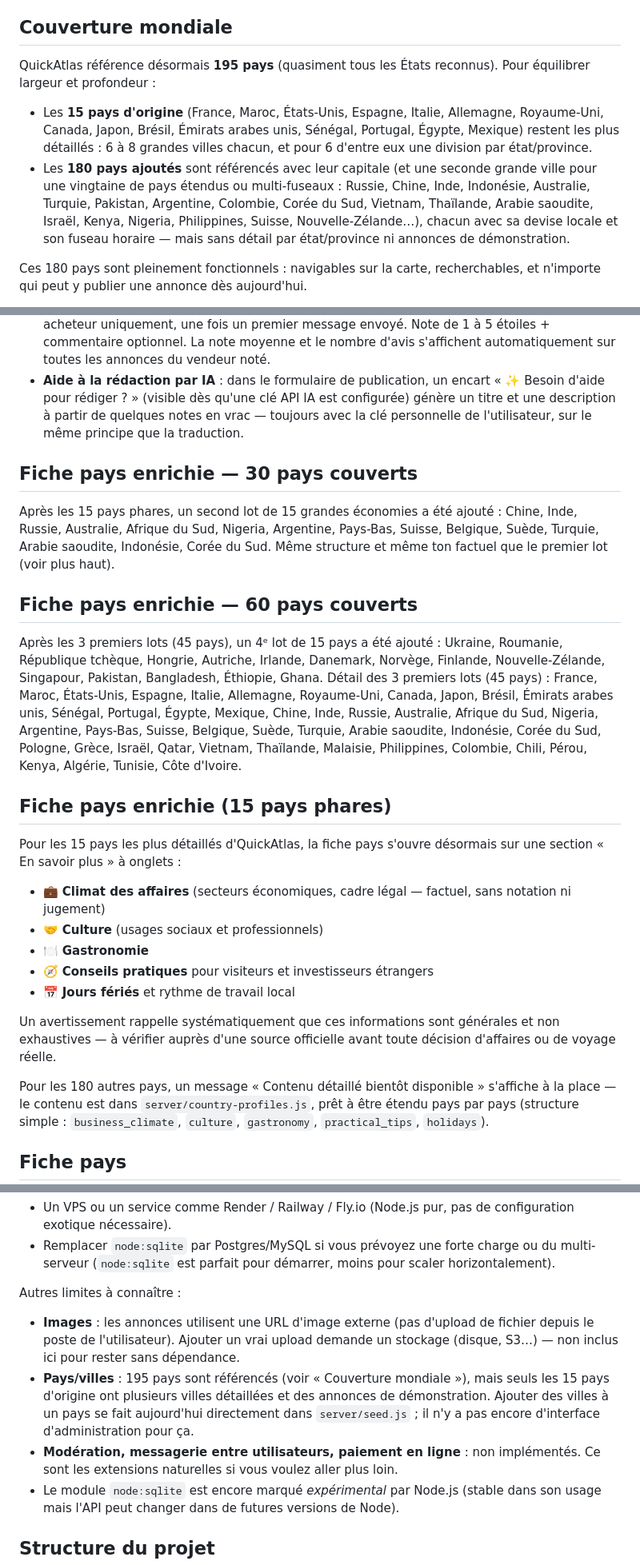
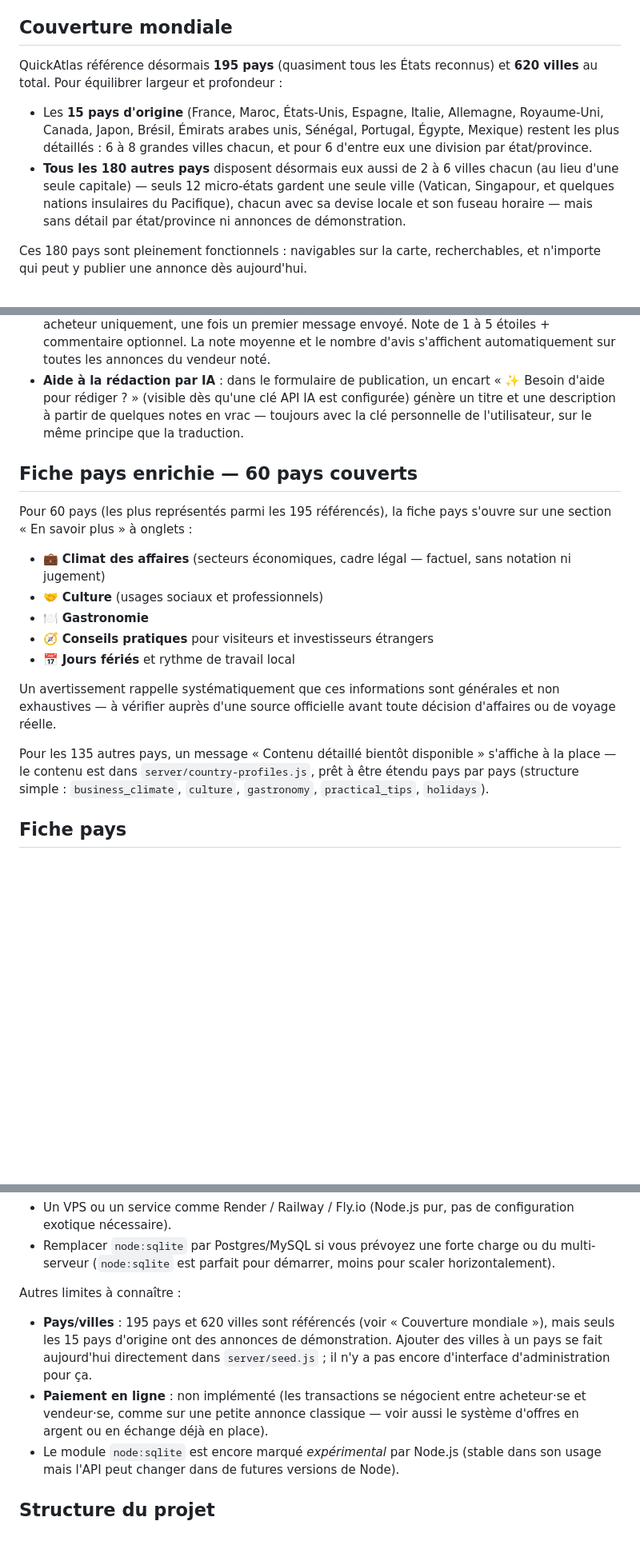
Before and after one commit to Mouncefk/quickatlas-marketplace, a Markdown page: README.md, 3 parts joined by grey strips. Shown at 80% size. Drawn GitHub-style; blank space fills up the shorter version.

```diff
--- a/README.md
+++ b/README.md
@@ -22,19 +22,17 @@ natifs de Node.js :
 
 ## Couverture mondiale
 
-QuickAtlas référence désormais **195 pays** (quasiment tous les États reconnus).
-Pour équilibrer largeur et profondeur :
+QuickAtlas référence désormais **195 pays** (quasiment tous les États reconnus)
+et **620 villes** au total. Pour équilibrer largeur et profondeur :
 - Les **15 pays d'origine** (France, Maroc, États-Unis, Espagne, Italie,
   Allemagne, Royaume-Uni, Canada, Japon, Brésil, Émirats arabes unis,
   Sénégal, Portugal, Égypte, Mexique) restent les plus détaillés : 6 à 8
   grandes villes chacun, et pour 6 d'entre eux une division par état/province.
-- Les **180 pays ajoutés** sont référencés avec leur capitale (et une
-  seconde grande ville pour une vingtaine de pays étendus ou multi-fuseaux :
-  Russie, Chine, Inde, Indonésie, Australie, Turquie, Pakistan, Argentine,
-  Colombie, Corée du Sud, Vietnam, Thaïlande, Arabie saoudite, Israël,
-  Kenya, Nigeria, Philippines, Suisse, Nouvelle-Zélande…), chacun avec sa
-  devise locale et son fuseau horaire — mais sans détail par état/province
-  ni annonces de démonstration.
+- **Tous les 180 autres pays** disposent désormais eux aussi de 2 à 6 villes
+  chacun (au lieu d'une seule capitale) — seuls 12 micro-états gardent une
+  seule ville (Vatican, Singapour, et quelques nations insulaires du
+  Pacifique), chacun avec sa devise locale et son fuseau horaire — mais sans
+  détail par état/province ni annonces de démonstration.
 
 Ces 180 pays sont pleinement fonctionnels : navigables sur la carte,
 recherchables, et n'importe qui peut y publier une annonce dès aujourd'hui.
@@ -509,30 +562,10 @@ le même principe : `server/ai.js` centralise les appels aux fournisseurs.
   notes en vrac — toujours avec la clé personnelle de l'utilisateur, sur le
   même principe que la traduction.
 
-## Fiche pays enrichie — 30 pays couverts
-
-Après les 15 pays phares, un second lot de 15 grandes économies a été ajouté :
-Chine, Inde, Russie, Australie, Afrique du Sud, Nigeria, Argentine, Pays-Bas,
-Suisse, Belgique, Suède, Turquie, Arabie saoudite, Indonésie, Corée du Sud.
-Même structure et même ton factuel que le premier lot (voir plus haut).
-
 ## Fiche pays enrichie — 60 pays couverts
 
-Après les 3 premiers lots (45 pays), un 4ᵉ lot de 15 pays a été ajouté :
-Ukraine, Roumanie, République tchèque, Hongrie, Autriche, Irlande, Danemark,
-Norvège, Finlande, Nouvelle-Zélande, Singapour, Pakistan, Bangladesh,
-Éthiopie, Ghana. Détail des 3 premiers lots (45 pays) :
-France, Maroc, États-Unis, Espagne, Italie, Allemagne, Royaume-Uni, Canada,
-Japon, Brésil, Émirats arabes unis, Sénégal, Portugal, Égypte, Mexique,
-Chine, Inde, Russie, Australie, Afrique du Sud, Nigeria, Argentine,
-Pays-Bas, Suisse, Belgique, Suède, Turquie, Arabie saoudite, Indonésie,
-Corée du Sud, Pologne, Grèce, Israël, Qatar, Vietnam, Thaïlande, Malaisie,
-Philippines, Colombie, Chili, Pérou, Kenya, Algérie, Tunisie, Côte d'Ivoire.
-
-## Fiche pays enrichie (15 pays phares)
-
-Pour les 15 pays les plus détaillés d'QuickAtlas, la fiche pays s'ouvre désormais
-sur une section « En savoir plus » à onglets :
+Pour 60 pays (les plus représentés parmi les 195 référencés), la fiche
+pays s'ouvre sur une section « En savoir plus » à onglets :
 - 💼 **Climat des affaires** (secteurs économiques, cadre légal — factuel,
   sans notation ni jugement)
 - 🤝 **Culture** (usages sociaux et professionnels)
@@ -544,7 +577,7 @@ Un avertissement rappelle systématiquement que ces informations sont
 générales et non exhaustives — à vérifier auprès d'une source officielle
 avant toute décision d'affaires ou de voyage réelle.
 
-Pour les 180 autres pays, un message « Contenu détaillé bientôt disponible »
+Pour les 135 autres pays, un message « Contenu détaillé bientôt disponible »
 s'affiche à la place — le contenu est dans `server/country-profiles.js`,
 prêt à être étendu pays par pays (structure simple : `business_climate`,
 `culture`, `gastronomy`, `practical_tips`, `holidays`).
@@ -900,16 +934,14 @@ en ligne, plusieurs options simples :
   scaler horizontalement).
 
 Autres limites à connaître :
-- **Images** : les annonces utilisent une URL d'image externe (pas d'upload de
-  fichier depuis le poste de l'utilisateur). Ajouter un vrai upload demande un
-  stockage (disque, S3…) — non inclus ici pour rester sans dépendance.
-- **Pays/villes** : 195 pays sont référencés (voir « Couverture mondiale »),
-  mais seuls les 15 pays d'origine ont plusieurs villes détaillées et des
-  annonces de démonstration. Ajouter des villes à un pays se fait aujourd'hui
-  directement dans `server/seed.js` ; il n'y a pas encore d'interface
-  d'administration pour ça.
-- **Modération, messagerie entre utilisateurs, paiement en ligne** : non
-  implémentés. Ce sont les extensions naturelles si vous voulez aller plus loin.
+- **Pays/villes** : 195 pays et 620 villes sont référencés (voir « Couverture
+  mondiale »), mais seuls les 15 pays d'origine ont des annonces de
+  démonstration. Ajouter des villes à un pays se fait aujourd'hui directement
+  dans `server/seed.js` ; il n'y a pas encore d'interface d'administration
+  pour ça.
+- **Paiement en ligne** : non implémenté (les transactions se négocient entre
+  acheteur·se et vendeur·se, comme sur une petite annonce classique — voir
+  aussi le système d'offres en argent ou en échange déjà en place).
 - Le module `node:sqlite` est encore marqué *expérimental* par Node.js (stable
   dans son usage mais l'API peut changer dans de futures versions de Node).
 
```
Also changed, not shown: other parts of README.md (+71 -15 lines).
